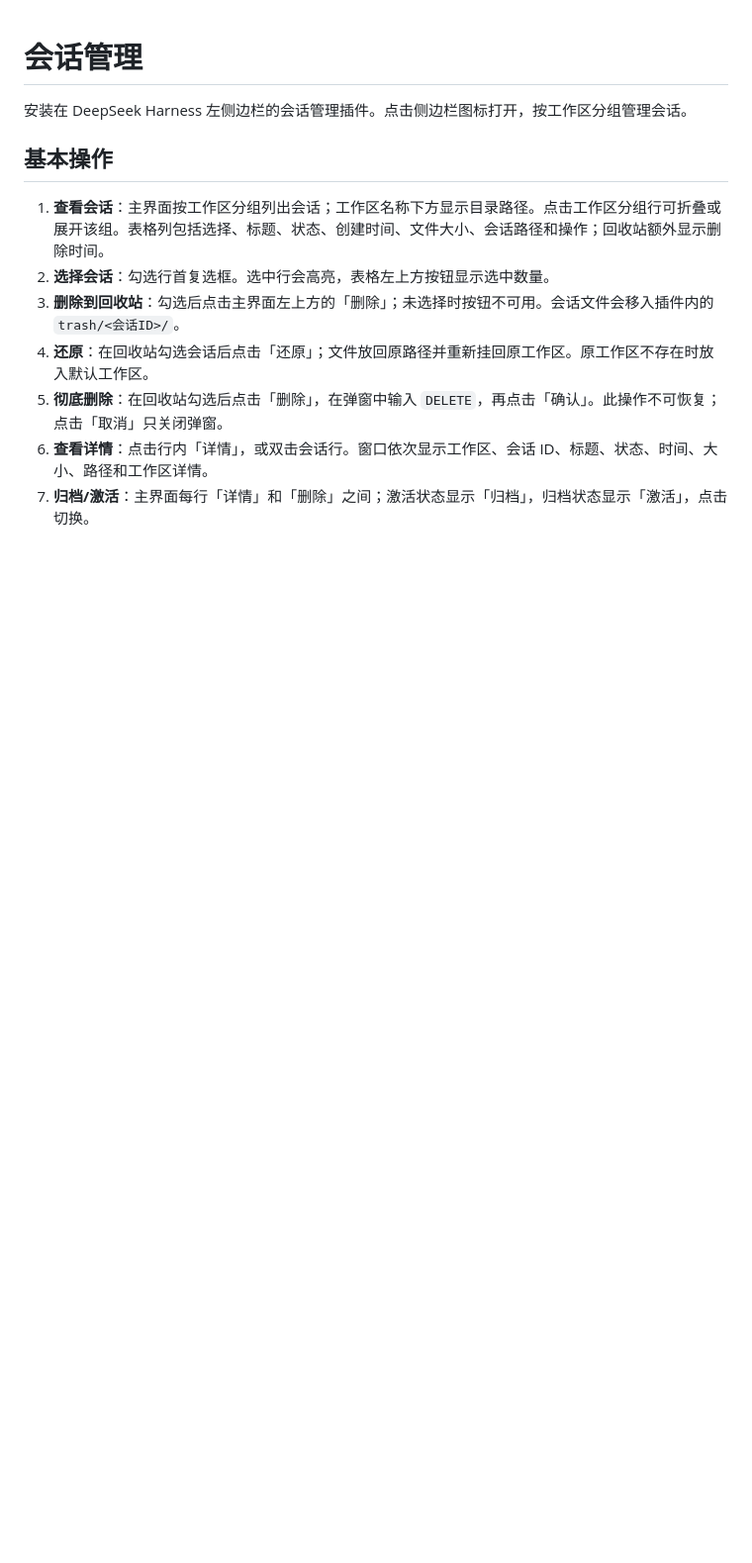
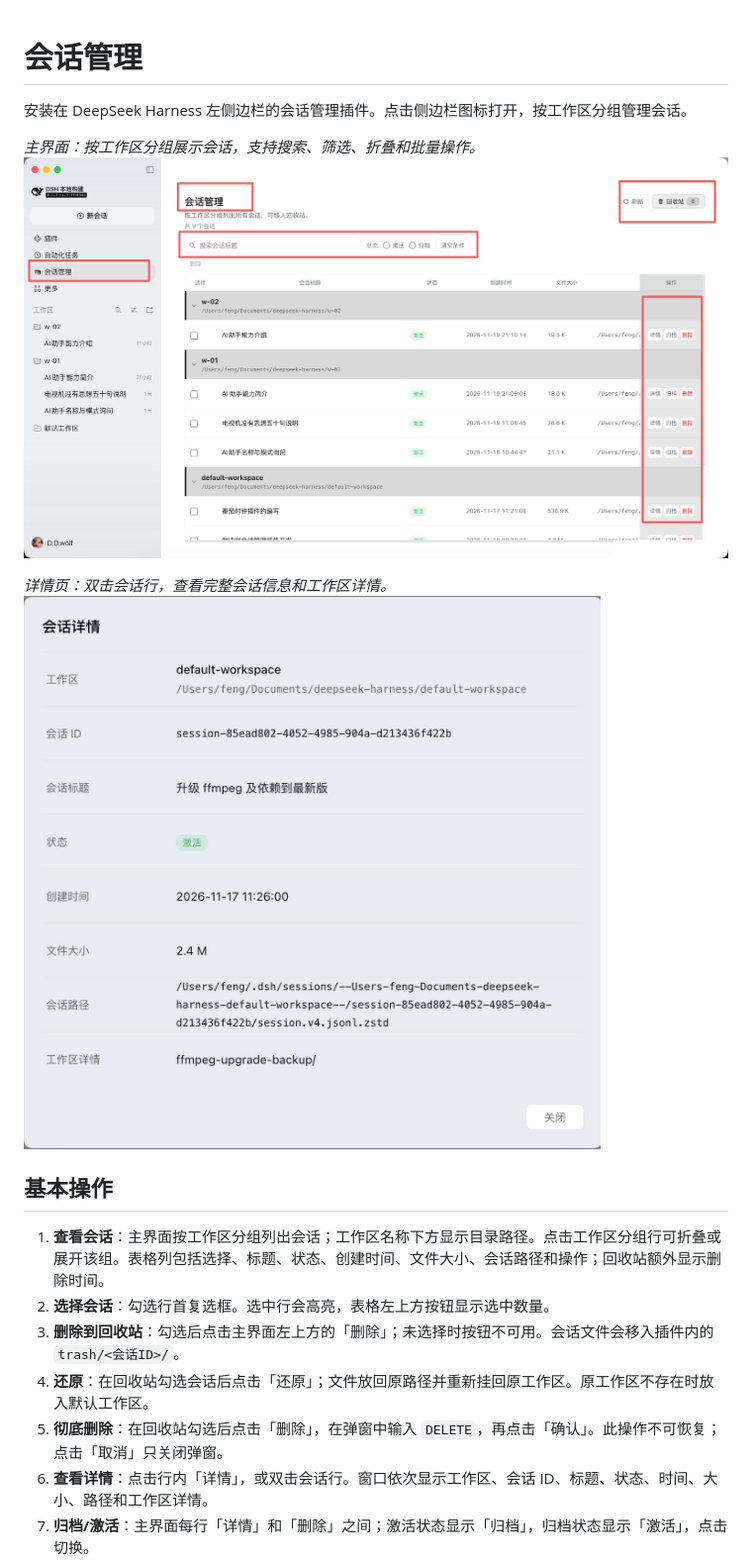
Before and after one commit to ddwolf715/dsh-plugin-session-manager, a Markdown page: README.md, the part around the change. Shown at 99% size. Rendered like a GitHub page; pictures changed too: resources/001.jpg (added), resources/002.jpg (added); blank space fills up the shorter version.

```diff
--- a/README.md
+++ b/README.md
@@ -1,6 +1,12 @@
 # 会话管理
 
 安装在 DeepSeek Harness 左侧边栏的会话管理插件。点击侧边栏图标打开，按工作区分组管理会话。
+
+*主界面：按工作区分组展示会话，支持搜索、筛选、折叠和批量操作。*
+![主界面截图：按工作区分组展示会话](resources/001.jpg)
+
+*详情页：双击会话行，查看完整会话信息和工作区详情。*
+![详情页截图：查看会话完整信息](resources/002.jpg)
 
 ## 基本操作
 
```
Also changed, not shown: docs/DETAIL.md (+6 -0 lines), 1 other file.
